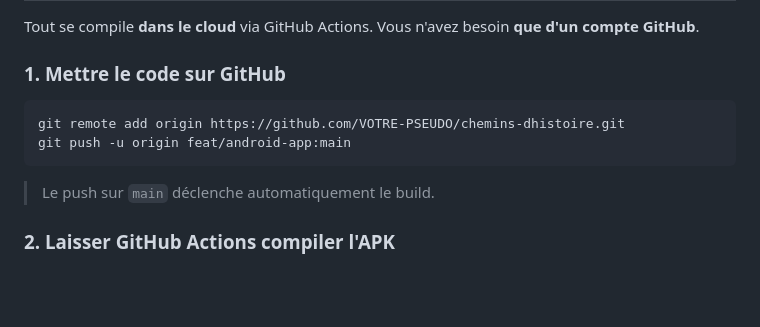
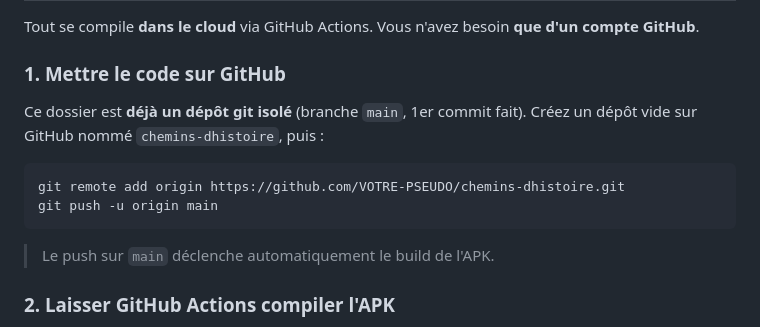
Before and after one commit to Charles-Rhinoforyou/chemins-dhistoire, a Markdown page: README.md, the part around the change. Drawn GitHub-style; blank space fills up the shorter version.

Commit message:
docs: instructions de push adaptées au dépôt isolé (branche main)
Co-Authored-By: Claude Opus 4.8 <noreply@anthropic.com>

````diff
--- a/README.md
+++ b/README.md
@@ -19,11 +19,13 @@ Ton vivant, jeune, avec une pointe d'humour dosée. Gratuit, sans compte, sans f
 Tout se compile **dans le cloud** via GitHub Actions. Vous n'avez besoin **que d'un compte GitHub**.
 
 ### 1. Mettre le code sur GitHub
+Ce dossier est **déjà un dépôt git isolé** (branche `main`, 1er commit fait). Créez un
+dépôt vide sur GitHub nommé `chemins-dhistoire`, puis :
 ```bash
 git remote add origin https://github.com/VOTRE-PSEUDO/chemins-dhistoire.git
-git push -u origin feat/android-app:main
+git push -u origin main
 ```
-> Le push sur `main` déclenche automatiquement le build.
+> Le push sur `main` déclenche automatiquement le build de l'APK.
 
 ### 2. Laisser GitHub Actions compiler l'APK
 - Onglet **Actions** de votre dépôt → le workflow **Build APK** se lance seul.
````
